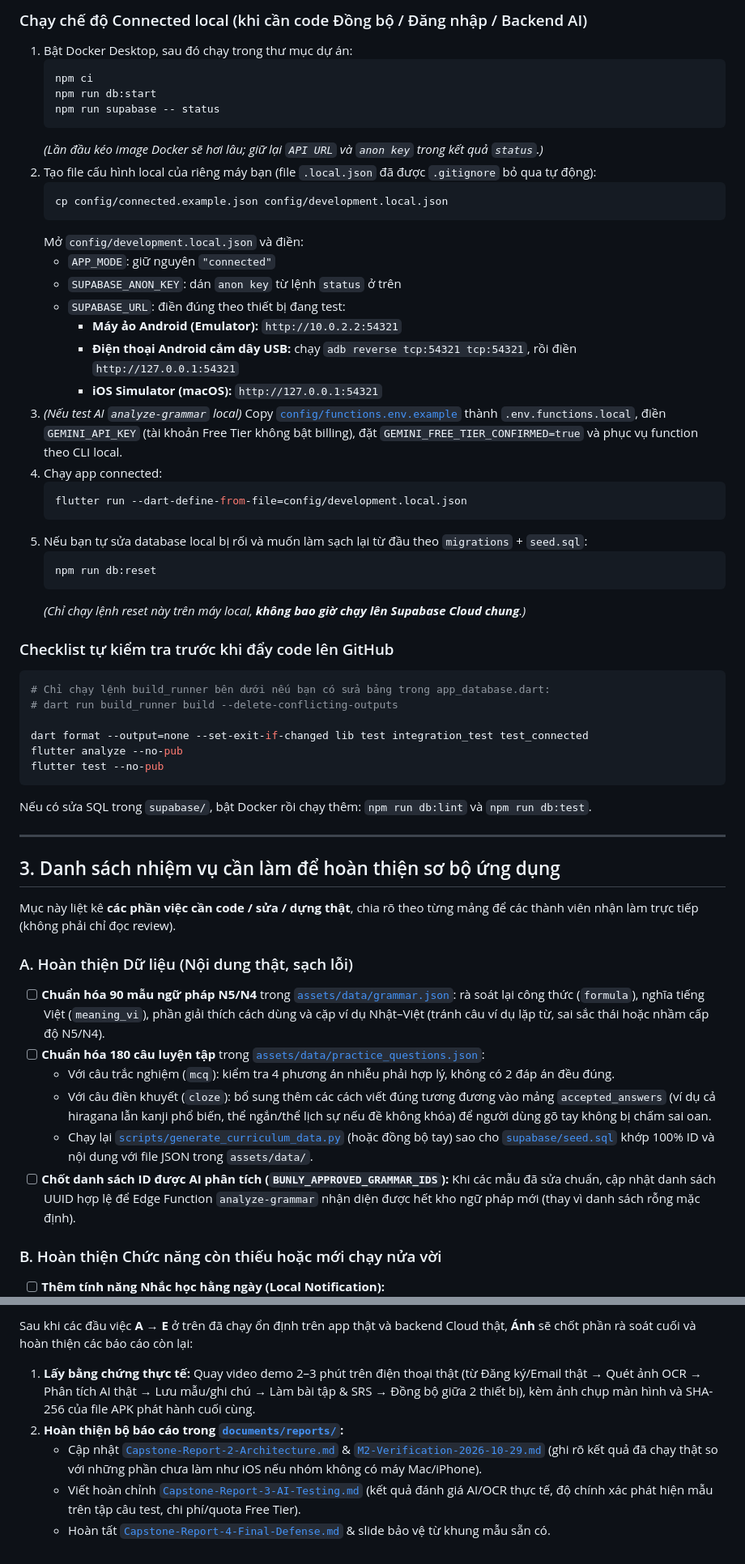
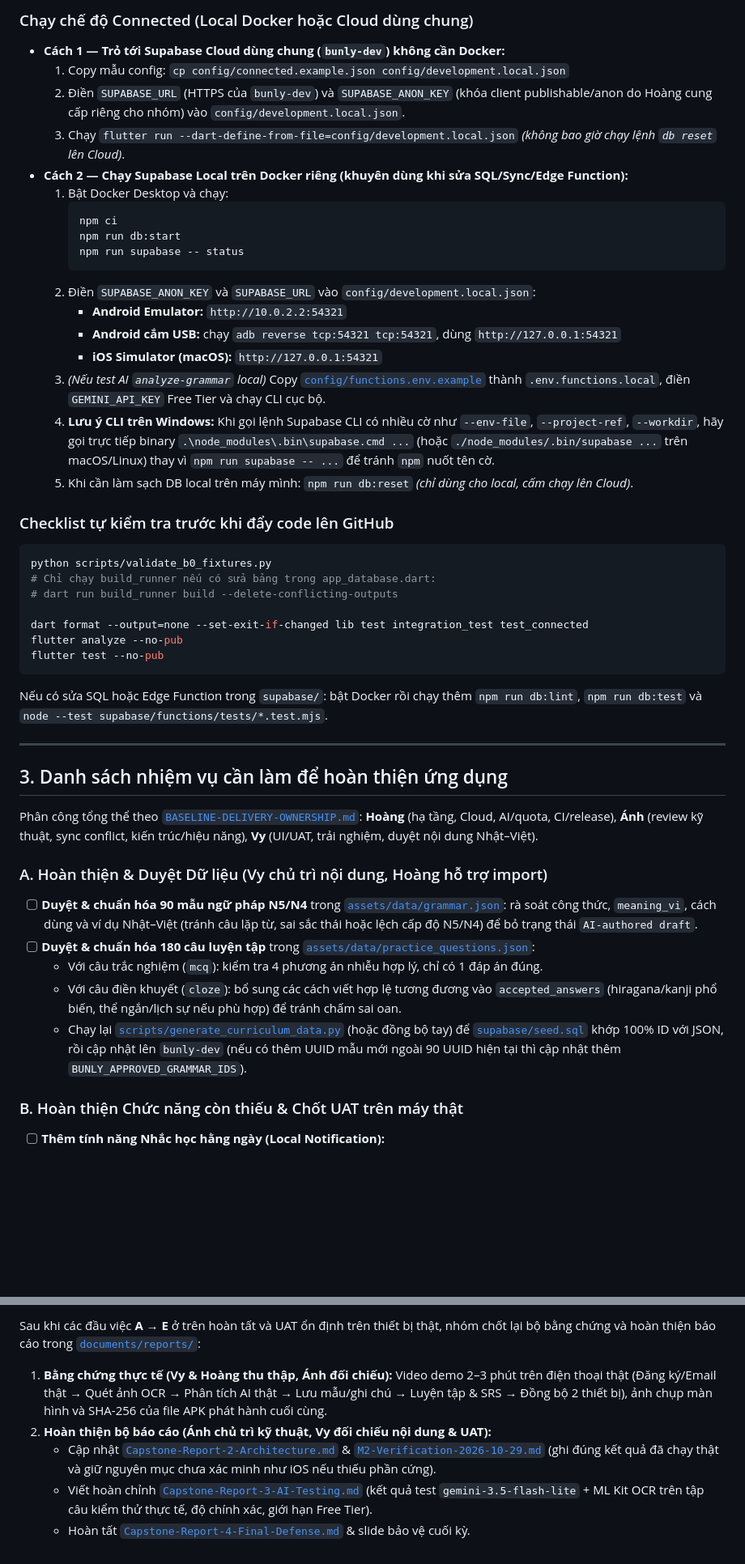
Before and after one commit to bunly-app/bunly, a Markdown page: documents/development/TEAM-HANDOFF-GUIDE.md, 2 parts joined by grey strips. Shown at 81% size. Rendered like a GitHub page; blank space fills up the shorter version.

Commit message:
docs(handoff): update TEAM-HANDOFF-GUIDE to current Cloud, AI, and CI state

````diff
--- a/documents/development/TEAM-HANDOFF-GUIDE.md
+++ b/documents/development/TEAM-HANDOFF-GUIDE.md
@@ -79,58 +81,48 @@ flutter run --dart-define-from-file=config/demo.example.json
 
-### Chạy chế độ Connected local (khi cần code Đồng bộ / Đăng nhập / Backend AI)
-1. Bật Docker Desktop, sau đó chạy trong thư mục dự án:
-   ```sh
-   npm ci
-   npm run db:start
-   npm run supabase -- status
-   ```
-   *(Lần đầu kéo image Docker sẽ hơi lâu; giữ lại `API URL` và `anon key` trong kết quả `status`.)*
-2. Tạo file cấu hình local của riêng máy bạn (file `.local.json` đã được `.gitignore` bỏ qua tự động):
-   ```sh
-   cp config/connected.example.json config/development.local.json
-   ```
-   Mở `config/development.local.json` và điền:
-   - `APP_MODE`: giữ nguyên `"connected"`
-   - `SUPABASE_ANON_KEY`: dán `anon key` từ lệnh `status` ở trên
-   - `SUPABASE_URL`: điền đúng theo thiết bị đang test:
-     - **Máy ảo Android (Emulator):** `http://10.0.2.2:54321`
-     - **Điện thoại Android cắm dây USB:** chạy `adb reverse tcp:54321 tcp:54321`, rồi điền `http://127.0.0.1:54321`
+### Chạy chế độ Connected (Local Docker hoặc Cloud dùng chung)
+- **Cách 1 — Trỏ tới Supabase Cloud dùng chung (`bunly-dev`) không cần Docker:**
+  1. Copy mẫu config: `cp config/connected.example.json config/development.local.json`
+  2. Điền `SUPABASE_URL` (HTTPS của `bunly-dev`) và `SUPABASE_ANON_KEY` (khóa client publishable/anon do Hoàng cung cấp riêng cho nhóm) vào `config/development.local.json`.
+  3. Chạy `flutter run --dart-define-from-file=config/development.local.json` *(không bao giờ chạy lệnh `db reset` lên Cloud)*.
+- **Cách 2 — Chạy Supabase Local trên Docker riêng (khuyên dùng khi sửa SQL/Sync/Edge Function):**
+  1. Bật Docker Desktop và chạy:
+     ```sh
+     npm ci
+     npm run db:start
+     npm run supabase -- status
+     ```
+  2. Điền `SUPABASE_ANON_KEY` và `SUPABASE_URL` vào `config/development.local.json`:
+     - **Android Emulator:** `http://10.0.2.2:54321`
+     - **Android cắm USB:** chạy `adb reverse tcp:54321 tcp:54321`, dùng `http://127.0.0.1:54321`
      - **iOS Simulator (macOS):** `http://127.0.0.1:54321`
-3. *(Nếu test AI `analyze-grammar` local)* Copy [`config/functions.env.example`](../../config/functions.env.example) thành `.env.functions.local`, điền `GEMINI_API_KEY` (tài khoản Free Tier không bật billing), đặt `GEMINI_FREE_TIER_CONFIRMED=true` và phục vụ function theo CLI local.
-4. Chạy app connected:
-   ```sh
-   flutter run --dart-define-from-file=config/development.local.json
-   ```
-5. Nếu bạn tự sửa database local bị rối và muốn làm sạch lại từ đầu theo `migrations` + `seed.sql`:
-   ```sh
-   npm run db:reset
-   ```
-   *(Chỉ chạy lệnh reset này trên máy local, **không bao giờ chạy lên Supabase Cloud chung**.)*
+  3. *(Nếu test AI `analyze-grammar` local)* Copy [`config/functions.env.example`](../../config/functions.env.example) thành `.env.functions.local`, điền `GEMINI_API_KEY` Free Tier và chạy CLI cục bộ.
+  4. **Lưu ý CLI trên Windows:** Khi gọi lệnh Supabase CLI có nhiều cờ như `--env-file`, `--project-ref`, `--workdir`, hãy gọi trực tiếp binary `.\node_modules\.bin\supabase.cmd ...` (hoặc `./node_modules/.bin/supabase ...` trên macOS/Linux) thay vì `npm run supabase -- ...` để tránh `npm` nuốt tên cờ.
+  5. Khi cần làm sạch DB local trên máy mình: `npm run db:reset` *(chỉ dùng cho local, cấm chạy lên Cloud)*.
 
 ### Checklist tự kiểm tra trước khi đẩy code lên GitHub
 ```sh
-# Chỉ chạy lệnh build_runner bên dưới nếu bạn có sửa bảng trong app_database.dart:
+python scripts/validate_b0_fixtures.py
+# Chỉ chạy build_runner nếu có sửa bảng trong app_database.dart:
 # dart run build_runner build --delete-conflicting-outputs
 
 dart format --output=none --set-exit-if-changed lib test integration_test test_connected
 flutter analyze --no-pub
 flutter test --no-pub
 ```
-Nếu có sửa SQL trong `supabase/`, bật Docker rồi chạy thêm: `npm run db:lint` và `npm run db:test`.
+Nếu có sửa SQL hoặc Edge Function trong `supabase/`: bật Docker rồi chạy thêm `npm run db:lint`, `npm run db:test` và `node --test supabase/functions/tests/*.test.mjs`.
 
 ---
 
-## 3. Danh sách nhiệm vụ cần làm để hoàn thiện sơ bộ ứng dụng
+## 3. Danh sách nhiệm vụ cần làm để hoàn thiện ứng dụng
 
-Mục này liệt kê **các phần việc cần code / sửa / dựng thật**, chia rõ theo từng mảng để các thành viên nhận làm trực tiếp (không phải chỉ đọc review).
+Phân công tổng thể theo [`BASELINE-DELIVERY-OWNERSHIP.md`](../planning/BASELINE-DELIVERY-OWNERSHIP.md): **Hoàng** (hạ tầng, Cloud, AI/quota, CI/release), **Ánh** (review kỹ thuật, sync conflict, kiến trúc/hiệu năng), **Vy** (UI/UAT, trải nghiệm, duyệt nội dung Nhật–Việt).
 
-### A. Hoàn thiện Dữ liệu (Nội dung thật, sạch lỗi)
-- [ ] **Chuẩn hóa 90 mẫu ngữ pháp N5/N4** trong [`assets/data/grammar.json`](../../assets/data/grammar.json): rà soát lại công thức (`formula`), nghĩa tiếng Việt (`meaning_vi`), phần giải thích cách dùng và cặp ví dụ Nhật–Việt (tránh câu ví dụ lặp từ, sai sắc thái hoặc nhầm cấp độ N5/N4).
-- [ ] **Chuẩn hóa 180 câu luyện tập** trong [`assets/data/practice_questions.json`](../../assets/data/practice_questions.json):
-  - Với câu trắc nghiệm (`mcq`): kiểm tra 4 phương án nhiễu phải hợp lý, không có 2 đáp án đều đúng.
-  - Với câu điền khuyết (`cloze`): bổ sung thêm các cách viết đúng tương đương vào mảng `accepted_answers` (ví dụ cả hiragana lẫn kanji phổ biến, thể ngắn/thể lịch sự nếu đề không khóa) để người dùng gõ tay không bị chấm sai oan.
-  - Chạy lại [`scripts/generate_curriculum_data.py`](../../scripts/generate_curriculum_data.py) (hoặc đồng bộ tay) sao cho [`supabase/seed.sql`](../../supabase/seed.sql) khớp 100% ID và nội dung với file JSON trong `assets/data/`.
-- [ ] **Chốt danh sách ID được AI phân tích (`BUNLY_APPROVED_GRAMMAR_IDS`):** Khi các mẫu đã sửa chuẩn, cập nhật danh sách UUID hợp lệ để Edge Function `analyze-grammar` nhận diện được hết kho ngữ pháp mới (thay vì danh sách rỗng mặc định).
+### A. Hoàn thiện & Duyệt Dữ liệu (Vy chủ trì nội dung, Hoàng hỗ trợ import)
+- [ ] **Duyệt & chuẩn hóa 90 mẫu ngữ pháp N5/N4** trong [`assets/data/grammar.json`](../../assets/data/grammar.json): rà soát công thức, `meaning_vi`, cách dùng và ví dụ Nhật–Việt (tránh câu lặp từ, sai sắc thái hoặc lệch cấp độ N5/N4) để bỏ trạng thái `AI-authored draft`.
+- [ ] **Duyệt & chuẩn hóa 180 câu luyện tập** trong [`assets/data/practice_questions.json`](../../assets/data/practice_questions.json):
+  - Với câu trắc nghiệm (`mcq`): kiểm tra 4 phương án nhiễu hợp lý, chỉ có 1 đáp án đúng.
+  - Với câu điền khuyết (`cloze`): bổ sung các cách viết hợp lệ tương đương vào `accepted_answers` (hiragana/kanji phổ biến, thể ngắn/lịch sự nếu phù hợp) để tránh chấm sai oan.
+  - Chạy lại [`scripts/generate_curriculum_data.py`](../../scripts/generate_curriculum_data.py) (hoặc đồng bộ tay) để [`supabase/seed.sql`](../../supabase/seed.sql) khớp 100% ID với JSON, rồi cập nhật lên `bunly-dev` (nếu có thêm UUID mẫu mới ngoài 90 UUID hiện tại thì cập nhật thêm `BUNLY_APPROVED_GRAMMAR_IDS`).
 
-### B. Hoàn thiện Chức năng còn thiếu hoặc mới chạy nửa vời
+### B. Hoàn thiện Chức năng còn thiếu & Chốt UAT trên máy thật
 - [ ] **Thêm tính năng Nhắc học hằng ngày (Local Notification):**
@@ -174,7 +158,7 @@ Mục này liệt kê **các phần việc cần code / sửa / dựng thật**,
 
-Sau khi các đầu việc **A → E** ở trên đã chạy ổn định trên app thật và backend Cloud thật, **Ánh** sẽ chốt phần rà soát cuối và hoàn thiện các báo cáo còn lại:
-1. **Lấy bằng chứng thực tế:** Quay video demo 2–3 phút trên điện thoại thật (từ Đăng ký/Email thật → Quét ảnh OCR → Phân tích AI thật → Lưu mẫu/ghi chú → Làm bài tập & SRS → Đồng bộ giữa 2 thiết bị), kèm ảnh chụp màn hình và SHA-256 của file APK phát hành cuối cùng.
-2. **Hoàn thiện bộ báo cáo trong [`documents/reports/`](../reports/):**
-   - Cập nhật [`Capstone-Report-2-Architecture.md`](../reports/Capstone-Report-2-Architecture.md) & [`M2-Verification-2026-10-29.md`](../reports/M2-Verification-2026-10-29.md) (ghi rõ kết quả đã chạy thật so với những phần chưa làm như iOS nếu nhóm không có máy Mac/iPhone).
-   - Viết hoàn chỉnh [`Capstone-Report-3-AI-Testing.md`](../reports/Capstone-Report-3-AI-Testing.md) (kết quả đánh giá AI/OCR thực tế, độ chính xác phát hiện mẫu trên tập câu test, chi phí/quota Free Tier).
-   - Hoàn tất [`Capstone-Report-4-Final-Defense.md`](../reports/Capstone-Report-4-Final-Defense.md) & slide bảo vệ từ khung mẫu sẵn có.
+Sau khi các đầu việc **A → E** ở trên hoàn tất và UAT ổn định trên thiết bị thật, nhóm chốt lại bộ bằng chứng và hoàn thiện báo cáo trong [`documents/reports/`](../reports/):
+1. **Bằng chứng thực tế (Vy & Hoàng thu thập, Ánh đối chiếu):** Video demo 2–3 phút trên điện thoại thật (Đăng ký/Email thật → Quét ảnh OCR → Phân tích AI thật → Lưu mẫu/ghi chú → Luyện tập & SRS → Đồng bộ 2 thiết bị), ảnh chụp màn hình và SHA-256 của file APK phát hành cuối cùng.
+2. **Hoàn thiện bộ báo cáo (Ánh chủ trì kỹ thuật, Vy đối chiếu nội dung & UAT):**
+   - Cập nhật [`Capstone-Report-2-Architecture.md`](../reports/Capstone-Report-2-Architecture.md) & [`M2-Verification-2026-10-29.md`](../reports/M2-Verification-2026-10-29.md) (ghi đúng kết quả đã chạy thật và giữ nguyên mục chưa xác minh như iOS nếu thiếu phần cứng).
+   - Viết hoàn chỉnh [`Capstone-Report-3-AI-Testing.md`](../reports/Capstone-Report-3-AI-Testing.md) (kết quả test `gemini-3.5-flash-lite` + ML Kit OCR trên tập câu kiểm thử thực tế, độ chính xác, giới hạn Free Tier).
+   - Hoàn tất [`Capstone-Report-4-Final-Defense.md`](../reports/Capstone-Report-4-Final-Defense.md) & slide bảo vệ cuối kỳ.
````
Also changed, not shown: other parts of documents/development/TEAM-HANDOFF-GUIDE.md (+67 -73 lines).
